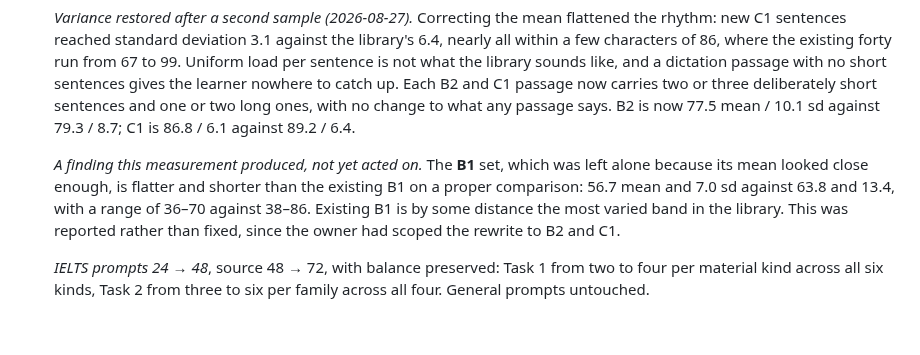
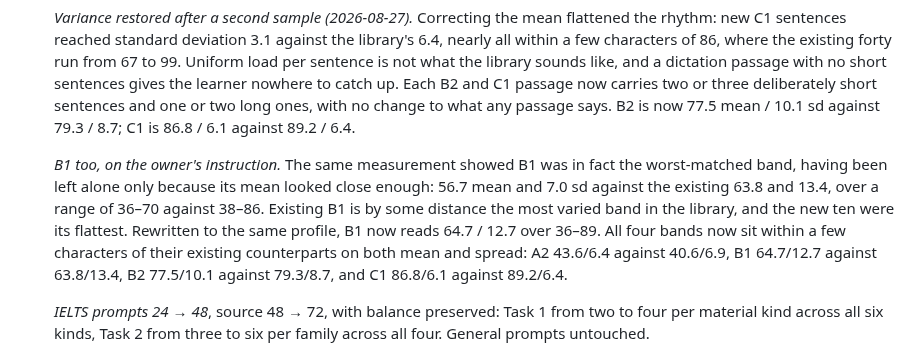
Before and after one commit to zxsun2022/bcailab, a Markdown page: docs/changelog.md, the part around the change. GitHub-like rendering; blank space fills up the shorter version.

Commit message:
docs: record the B1 pass and the final per-band comparison
Co-Authored-By: Claude Opus 5 <noreply@anthropic.com>

```diff
--- a/docs/changelog.md
+++ b/docs/changelog.md
@@ -40,11 +40,14 @@ make the final transition; see `AGENTS.md`.
   deliberately short sentences and one or two long ones, with no change to what any passage
   says. B2 is now 77.5 mean / 10.1 sd against 79.3 / 8.7; C1 is 86.8 / 6.1 against 89.2 / 6.4.
 
-  *A finding this measurement produced, not yet acted on.* The **B1** set, which was left alone
-  because its mean looked close enough, is flatter and shorter than the existing B1 on a proper
-  comparison: 56.7 mean and 7.0 sd against 63.8 and 13.4, with a range of 36–70 against 38–86.
-  Existing B1 is by some distance the most varied band in the library. This was reported rather
-  than fixed, since the owner had scoped the rewrite to B2 and C1.
+  *B1 too, on the owner's instruction.* The same measurement showed B1 was in fact the
+  worst-matched band, having been left alone only because its mean looked close enough: 56.7
+  mean and 7.0 sd against the existing 63.8 and 13.4, over a range of 36–70 against 38–86.
+  Existing B1 is by some distance the most varied band in the library, and the new ten were its
+  flattest. Rewritten to the same profile, B1 now reads 64.7 / 12.7 over 36–89. All four bands
+  now sit within a few characters of their existing counterparts on both mean and spread:
+  A2 43.6/6.4 against 40.6/6.9, B1 64.7/12.7 against 63.8/13.4, B2 77.5/10.1 against 79.3/8.7,
+  and C1 86.8/6.1 against 89.2/6.4.
 
   *IELTS prompts 24 → 48*, source 48 → 72, with balance preserved: Task 1 from two to four per
   material kind across all six kinds, Task 2 from three to six per family across all four.
```
